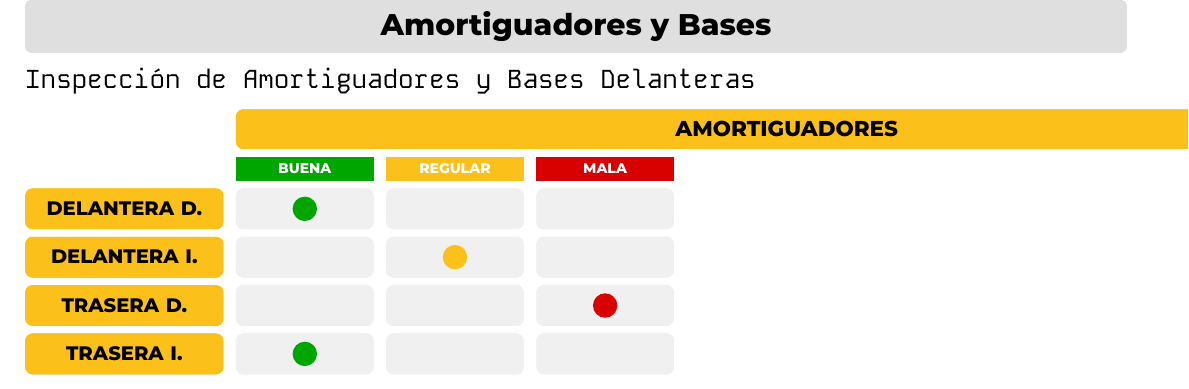
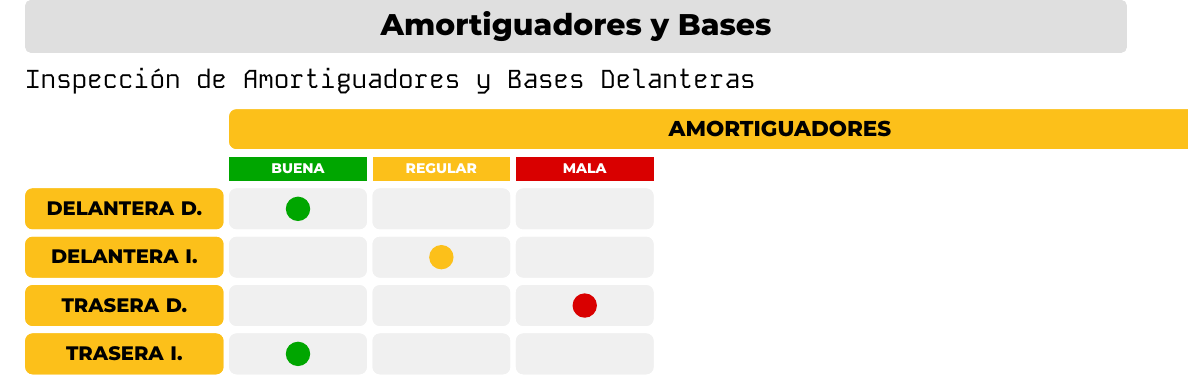
Before and after one commit to iHector1/lattex, a LaTeX document (main.tex, which reads paginas/page3.tex): part of page 3 of 3, cut so that both start at the same text. Compiled offline with XeLaTeX.

Commit message:
Ajustar anchos y separaciones para evitar desborde de encabezados

```diff
--- a/paginas/page3.tex
+++ b/paginas/page3.tex
@@ -128,8 +128,8 @@
 \begin{minipage}{\contentwidth}
   \setlength{\tabcolsep}{0pt}
   \renewcommand{\arraystretch}{1.05}
-  \begin{tabular}{@{}p{0.18\linewidth}@{\hspace{2.2mm}}p{0.125\linewidth}@{\hspace{2.2mm}}p{0.125\linewidth}@{\hspace{2.2mm}}p{0.125\linewidth}@{\hspace{5mm}}p{0.125\linewidth}@{\hspace{2.2mm}}p{0.125\linewidth}@{\hspace{2.2mm}}p{0.125\linewidth}@{}}
-    & \multicolumn{3}{c@{\hspace{5mm}}}{\ShockGroupHeader{AMORTIGUADORES}} & \multicolumn{3}{c}{\ShockGroupHeader{BASES}} \\
+  \begin{tabular}{@{}p{0.18\linewidth}@{\hspace{1mm}}p{0.125\linewidth}@{\hspace{1mm}}p{0.125\linewidth}@{\hspace{1mm}}p{0.125\linewidth}@{\hspace{3mm}}p{0.125\linewidth}@{\hspace{1mm}}p{0.125\linewidth}@{\hspace{1mm}}p{0.125\linewidth}@{}}
+    & \multicolumn{3}{c}{\ShockGroupHeader{AMORTIGUADORES}} & \multicolumn{3}{c}{\ShockGroupHeader{BASES}} \\
     & \ShockStateHeaderCell{green!65!black}{BUENA} & \ShockStateHeaderCell{warningyellow}{REGULAR} & \ShockStateHeaderCell{red!85!black}{MALA} & \ShockStateHeaderCell{green!65!black}{BUENA} & \ShockStateHeaderCell{warningyellow}{REGULAR} & \ShockStateHeaderCell{red!85!black}{MALA} \\
 
     \ShockRowLabel{DELANTERA D.} & \ShockDotCell{green!65!black} & \ShockBlankCell & \ShockBlankCell & \ShockBlankCell & \ShockBlankCell & \ShockBlankCell \\
```
